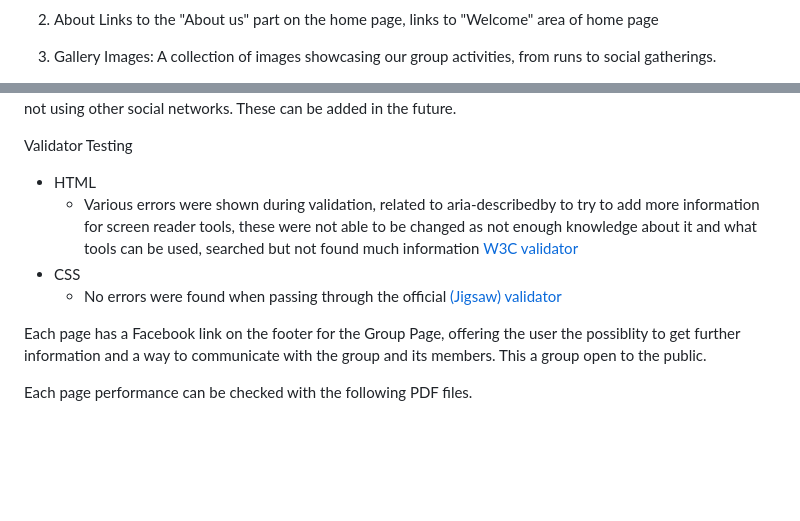
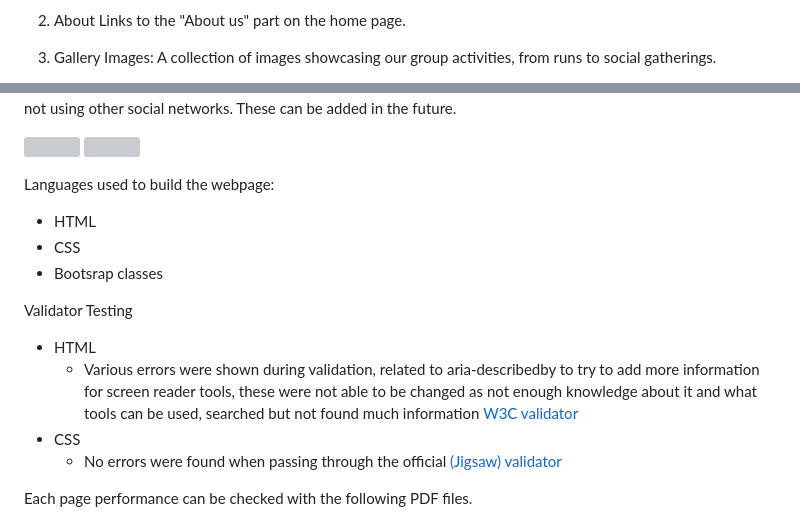
Before and after one commit to Carlos-n21/p1-vi-runners, a Markdown page: README.md, 2 parts joined by grey strips. Drawn GitHub-style; blank space fills up the shorter version; grey boxes are pictures that could not be loaded.

```diff
--- a/README.md
+++ b/README.md
@@ -45,6 +44,6 @@ Running Benefits: Short list of overall physical and mental health benefits of r
 
 2. About
-Links to the "About us" part on the home page, links to "Welcome" area of home page
+Links to the "About us" part on the home page.
 
 3. Gallery
 Images: A collection of images showcasing our group activities, from runs to social gatherings.
@@ -60,6 +59,13 @@ Contact Form: A simple form to get in touch with us for more information or to j
 
 All pages have same title, navbar and footer for consistency. Footer only has one link for Facebook as this group is not using other social networks.
 These can be added in the future.
+
+<img src="readme-files/readme-photos/navbar.png">   <img src="readme-files/readme-photos/link-to-social-facebook.png">
+
+Languages used to build the webpage:
+- HTML
+- CSS
+- Bootsrap classes
 
 Validator Testing
 
@@ -68,8 +74,6 @@ Validator Testing
 - CSS
   - No errors were found when passing through the official [(Jigsaw) validator](https://jigsaw.w3.org/css-validator/validator?uri=https%3A%2F%2Fvalidator.w3.org%2Fnu%2F%3Fdoc%3Dhttps%253A%252F%252Fcode-institute-org.github.io%252Flove-running-2.0%252Findex.html&profile=css3svg&usermedium=all&warning=1&vextwarning=&lang=en#css)
 
-
-Each page has a Facebook link on the footer for the Group Page, offering the user the possiblity to get further information and a way to communicate with the group and its members. This a group open to the public.
 
 Each page performance can be checked with the following PDF files.
 
```
Also changed, not shown: other parts of README.md (+9 -10 lines).
